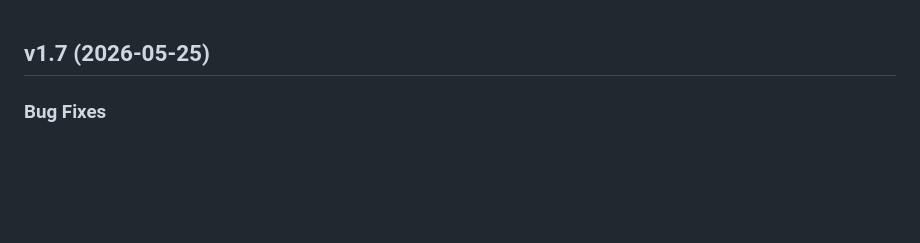
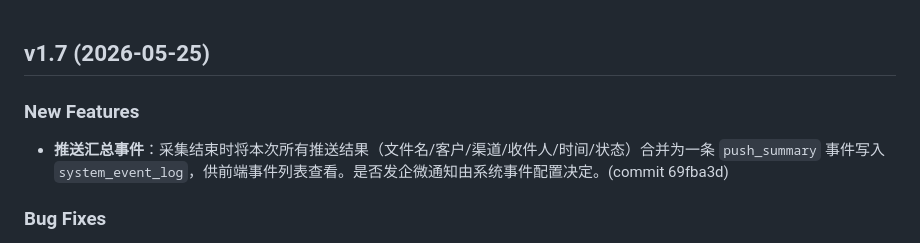
Before and after one commit to shenliehuozhi/nsfocus-update-monitor, a Markdown page: CHANGELOG.md, the part around the change. Rendered like a GitHub page; blank space fills up the shorter version.

Commit message:
docs(CHANGELOG): record v1.7 push_summary feature

```diff
--- a/CHANGELOG.md
+++ b/CHANGELOG.md
@@ -1,4 +1,7 @@
 ## v1.7 (2026-05-25)
+
+### New Features
+- **推送汇总事件**：采集结束时将本次所有推送结果（文件名/客户/渠道/收件人/时间/状态）合并为一条 `push_summary` 事件写入 `system_event_log`，供前端事件列表查看。是否发企微通知由系统事件配置决定。(commit 69fba3d)
 
 ### Bug Fixes
 - **DB锁死锁**: `_write_lock` 从 `Lock()` 改为 `RLock()`，解决采集线程与日志扫描线程并发写DB时的重入死锁；`wal_checkpoint` 从 `PASSIVE` 改为 `TRUNCATE`，采集结束后主动释放WAL写锁，避免心跳和日志扫描被阻塞。(commit 833c442)
```
